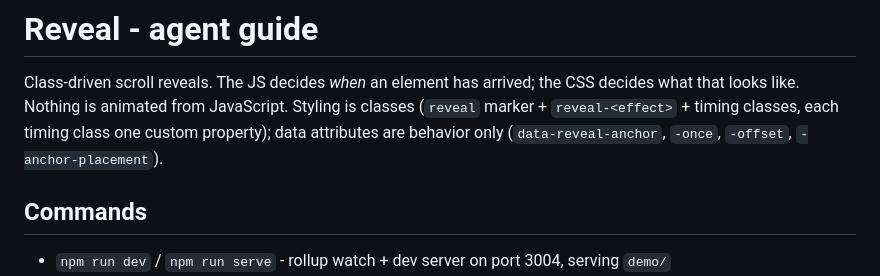
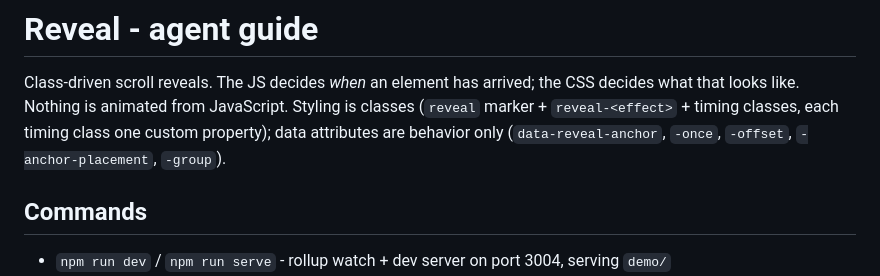
Before and after one commit to magic-spells/reveal, a Markdown page: CLAUDE.md, the part around the change. GitHub-like rendering.

Commit message:
docs: add -group to CLAUDE.md's behavior-attribute list
Co-Authored-By: Claude Fable 5 <noreply@anthropic.com>
Claude-Session: https://claude.ai/code/session_01H7Wxs4mXGLsuLAPTY9Sp6y

```diff
--- a/CLAUDE.md
+++ b/CLAUDE.md
@@ -4,7 +4,7 @@ Class-driven scroll reveals. The JS decides *when* an element has arrived; the C
 what that looks like. Nothing is animated from JavaScript. Styling is classes (`reveal`
 marker + `reveal-<effect>` + timing classes, each timing class one custom property);
 data attributes are behavior only (`data-reveal-anchor`, `-once`, `-offset`,
-`-anchor-placement`).
+`-anchor-placement`, `-group`).
 
 ## Commands
 
```
